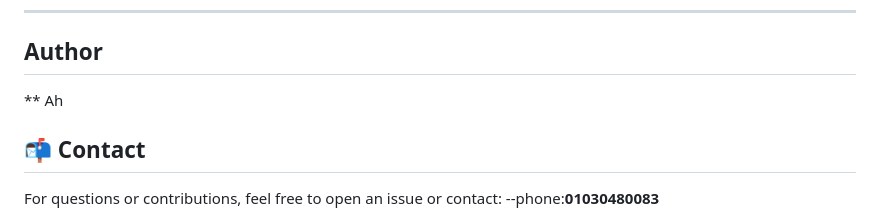
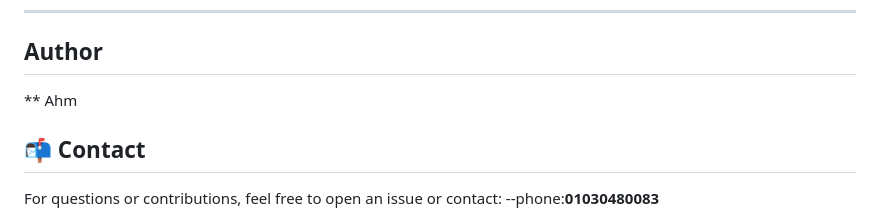
Before and after one commit to midokhaled70/BlogAppByNodeJS, a Markdown page: README.md, the part around the change. GitHub-like rendering.

```diff
--- a/README.md
+++ b/README.md
@@ -137,7 +137,7 @@ Basic HTML frontend included in the project (Tailwind CSS styled) allows:
 
 ---
 ## Author
-** Ah
+** Ahm
 ## 📬 Contact
 
 For questions or contributions, feel free to open an issue or contact:
```
